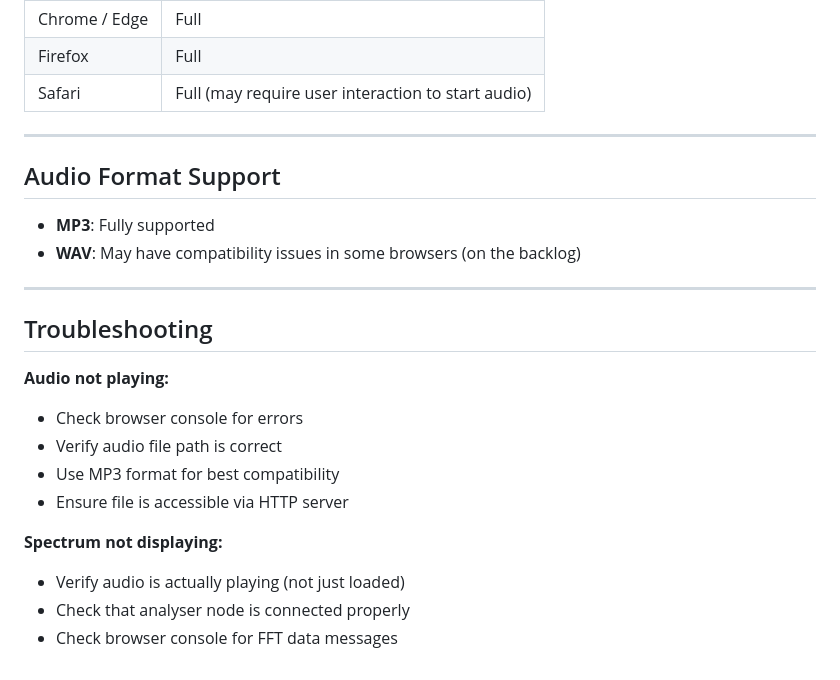
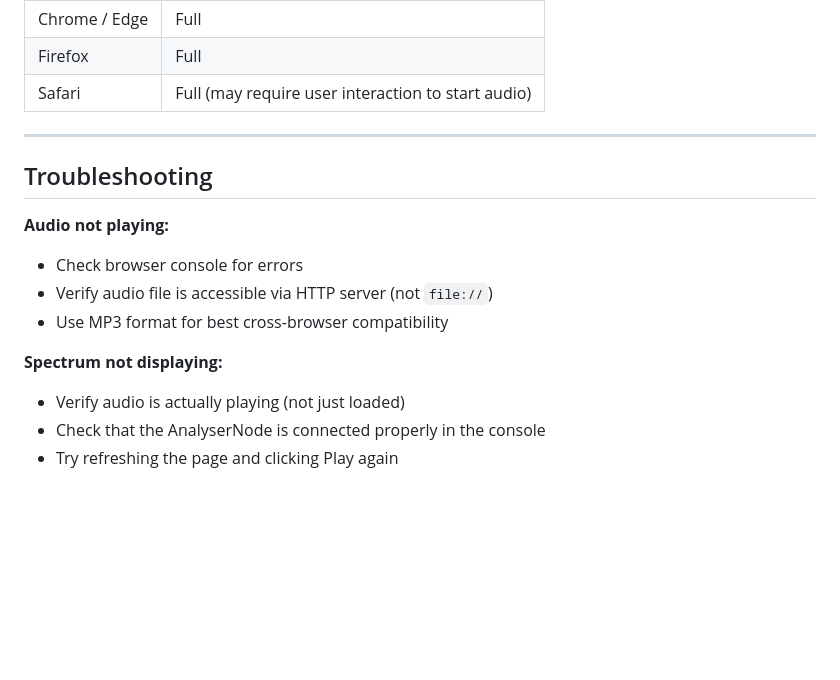
Before and after one commit to TGALLOWAY1/Realtime-Spectrum-Analyzer, a Markdown page: README.md, the part around one of its changes. Drawn GitHub-style; blank space fills up the shorter version.

```diff
--- a/README.md
+++ b/README.md
@@ -91,22 +139,14 @@ index.html         Layout and controls (Tailwind CSS)
 
 ---
 
-## Audio Format Support
-
-- **MP3**: Fully supported
-- **WAV**: May have compatibility issues in some browsers (on the backlog)
-
----
-
 ## Troubleshooting
 
 **Audio not playing:**
 - Check browser console for errors
-- Verify audio file path is correct
-- Use MP3 format for best compatibility
-- Ensure file is accessible via HTTP server
+- Verify audio file is accessible via HTTP server (not `file://`)
+- Use MP3 format for best cross-browser compatibility
 
 **Spectrum not displaying:**
 - Verify audio is actually playing (not just loaded)
-- Check that analyser node is connected properly
-- Check browser console for FFT data messages
+- Check that the AnalyserNode is connected properly in the console
+- Try refreshing the page and clicking Play again
```
Also changed, not shown: other parts of README.md (+72 -24 lines).
